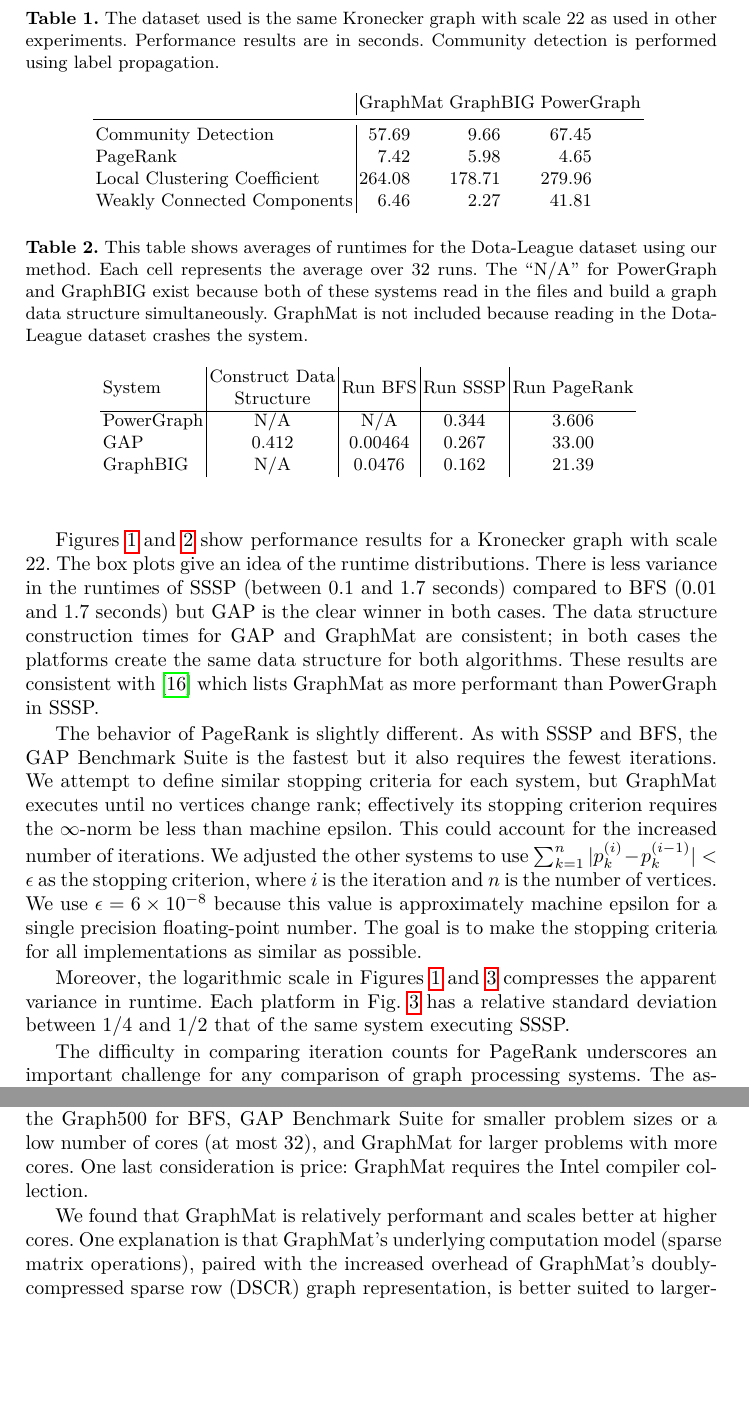
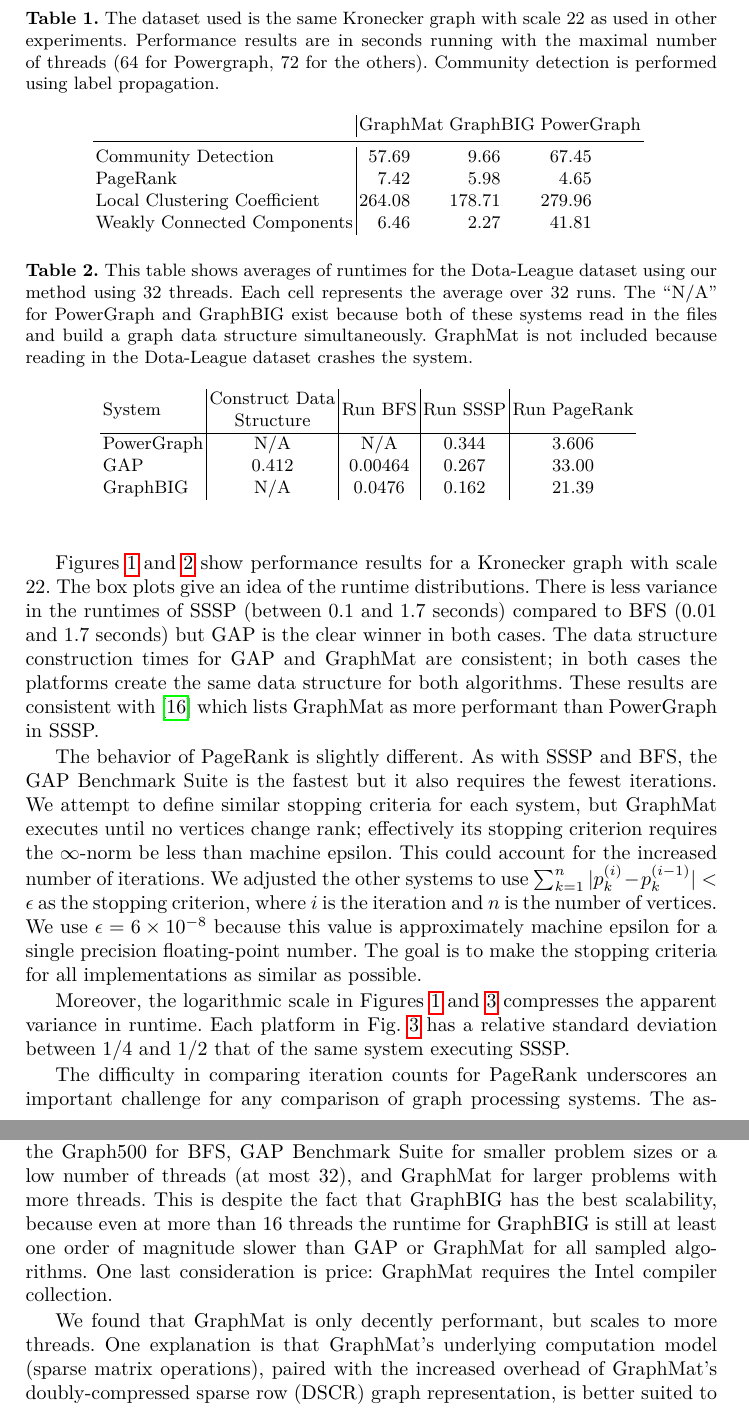
Before and after one commit to HPCL/easy-parallel-graph, a LaTeX thesis (papers/publication/paper-pollard.tex): two parts of pages 6 and 11 of 12 before the commit and two parts of pages 6 and 11 of 13 after it, joined at a grey line, cut so that both start at the same text, the shorter picture padded with empty space. Compiled offline with pdfLaTeX.

Commit message:
Re-assessed and resubmitted.

```diff
--- a/papers/publication/paper-pollard.tex
+++ b/papers/publication/paper-pollard.tex
@@ -169,7 +169,7 @@
 % Graphalytics also outputs MTEPS or millions of traversed edges per second. However, the graphalytics version does not make sense in all cases: for example, computing the local clustering coefficient involves traversing each edge multiple times (proportional to the sparsity of the graph), while BFS traverses each edge exactly once, and the number of edges traversed with PageRank depends on the connectivity of the graph and the number of iterations.
 
 \begin{table}
-	\caption{The dataset used is the same Kronecker graph with scale $22$ as used in other experiments. Performance results are in seconds. Community detection is performed using label propagation.}
+	\caption{The dataset used is the same Kronecker graph with scale $22$ as used in other experiments. Performance results are in seconds running with the maximal number of threads (64 for Powergraph, 72 for the others). Community detection is performed using label propagation.}
 	\centering
 	\pgfplotstabletypeset[
 		col sep=comma,
@@ -195,7 +195,7 @@
 
 \begin{table}
 	\centering
-	\caption{This table shows averages of runtimes for the Dota-League dataset using our method. Each cell represents the average over 32 runs. The ``N/A'' for PowerGraph and GraphBIG exist because both of these systems read in the files and build a graph data structure simultaneously. GraphMat is not included because reading in the Dota-League dataset crashes the system.}
+	\caption{This table shows averages of runtimes for the Dota-League dataset using our method using 32 threads. Each cell represents the average over 32 runs. The ``N/A'' for PowerGraph and GraphBIG exist because both of these systems read in the files and build a graph data structure simultaneously. GraphMat is not included because reading in the Dota-League dataset crashes the system.}
 	\begin{tabular}{l|c|c|c|c}
 		System & \begin{tabular}[x]{@{}c@{}}Construct Data \\ Structure\end{tabular}
 		                   & Run BFS & Run SSSP & Run PageRank \\ \hline
@@ -300,9 +300,9 @@
 \section{Future Work and Conclusion}
 We have presented a systematic approach to analyzing parallel graph processing performance, both measuring power consumption and the two fundamental phases of execution. While the comparison presented here can help one choose among alternatives for the selected packages and algorithms, the problem of selecting a graph processing framework for a given large-scale problem remains far from simple. Hence, we make our code available at \url{https://github.com/HPCL/easy-parallel-graph} and encourage further experimentation. Our results required minor changes to the original projects to add calls to PAPI sampling and those changes are also available on forked versions of the repositories.
 
-Overall, the GAP Benchmark Suite was the highest-performing system across the given datasets though not the most scalable. However, this is only for relatively small graphs; all the graphs used here had at most $2^{22}$ vertices. It should be noted that GAP is also the most recent of projects. Thus, we recommend graph processing algorithm designers compare their BFS implementations to the Graph500 for BFS, GAP Benchmark Suite for smaller problem sizes or a low number of cores (at most 32), and GraphMat for larger problems with more cores. One last consideration is price: GraphMat requires the Intel compiler collection.
+Overall, the GAP Benchmark Suite was the highest-performing system across the given datasets though not the most scalable. However, this is only for relatively small graphs; all the graphs used here had at most $2^{22}$ vertices. It should be noted that GAP is also the most recent of projects. Thus, we recommend graph processing algorithm designers compare their BFS implementations to the Graph500 for BFS, GAP Benchmark Suite for smaller problem sizes or a low number of threads (at most 32), and GraphMat for larger problems with more threads. This is despite the fact that GraphBIG has the best scalability, because even at more than 16 threads the runtime for GraphBIG is still at least one order of magnitude slower than GAP or GraphMat for all sampled algorithms. One last consideration is price: GraphMat requires the Intel compiler collection.
 
-We found that GraphMat is relatively performant and scales better at higher cores. One explanation is that GraphMat's underlying computation model (sparse matrix operations), paired with the increased overhead of GraphMat's doubly-compressed sparse row (DSCR) graph representation, is better suited to larger-scale graphs.
+We found that GraphMat is only decently performant, but scales to more threads. One explanation is that GraphMat's underlying computation model (sparse matrix operations), paired with the increased overhead of GraphMat's doubly-compressed sparse row (DSCR) graph representation, is better suited to larger-scale graphs.
 % Furthermore, sparse matrix operations have been well studied so achieving good scalability is more realistic [cite]
 
 Our work can continue in many directions. To ensure fairness, each platform must be configured to use the same graphs and the same roots. In the case of GraphBIG, this required the file to be loaded in for each experiment. By far the most time consuming of the experiments was GraphBIG's serial file input of uncompressed ASCII text format for graphs. This limited the sizes of the experiments we could run. Graphalytics also had circumstances with the more computationally expensive algorithms  where certain experiments fail \cite{Iosup:2016:Graphalyticstech}, so determining whether an algorithm will finish given a particular machine, input size, runtime limit, and resources is an important unanswered question we plan to pursue further.
```
Also changed, not shown: papers/publication/paper-pollard.tex (2 more changed lines).
